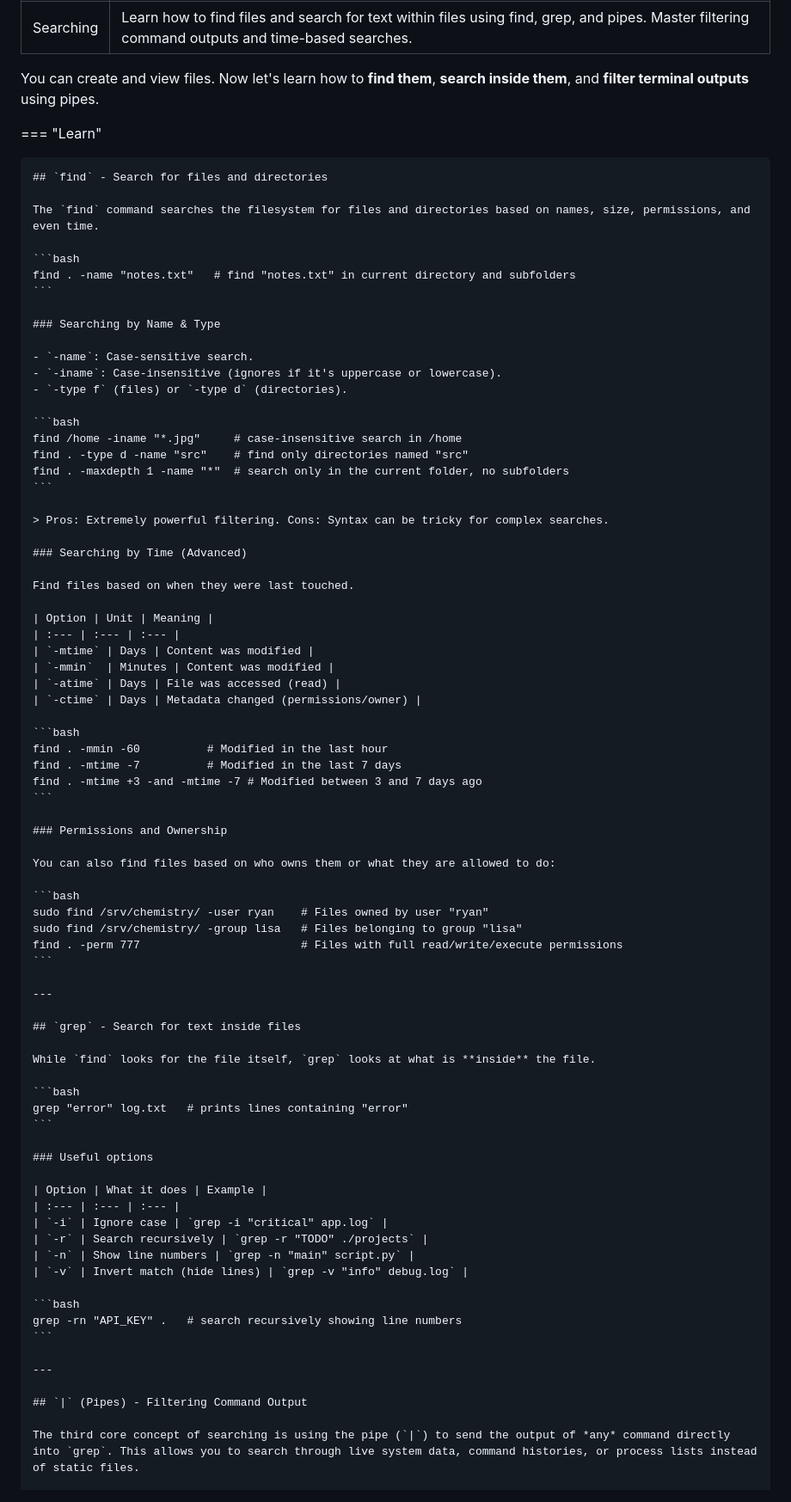
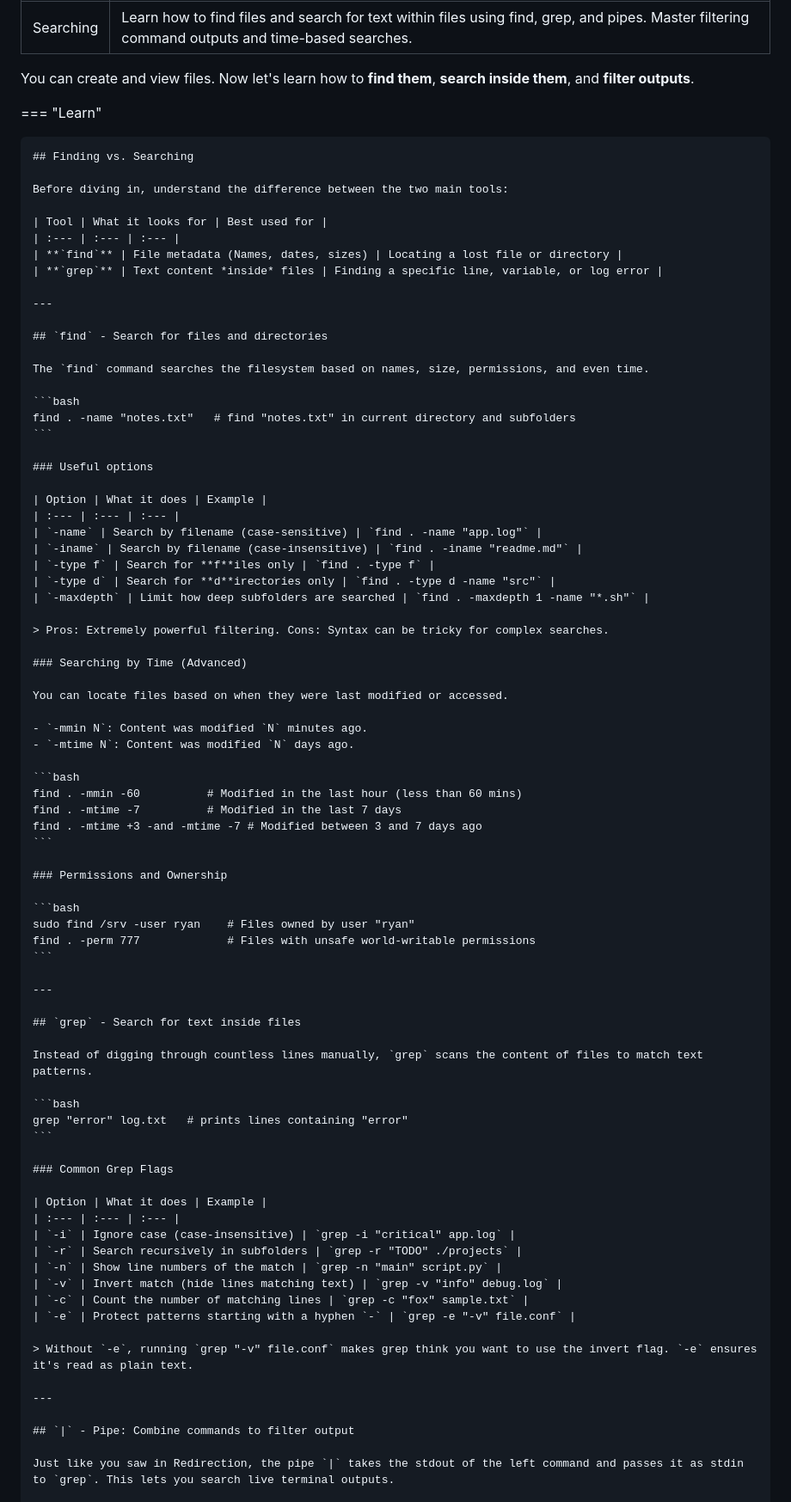
Before and after one commit to DiogoCunhaCardoso/how-to-terminal, a Markdown page: docs/03_filesystem/03_searching.md, the part around one of its changes. Shown at 86% size. Drawn GitHub-style.

Commit message:
Update search page

````diff
--- a/docs/03_filesystem/03_searching.md
+++ b/docs/03_filesystem/03_searching.md
@@ -3,87 +3,89 @@ title: "Searching"
 description: "Learn how to find files and search for text within files using find, grep, and pipes. Master filtering command outputs and time-based searches."
 ---
 
-You can create and view files. Now let's learn how to **find them**, **search inside them**, and **filter terminal outputs** using pipes.
+You can create and view files. Now let's learn how to **find them**, **search inside them**, and **filter outputs**.
 
 === "Learn"
 
+    ## Finding vs. Searching
+
+    Before diving in, understand the difference between the two main tools:
+
+    | Tool | What it looks for | Best used for |
+    | :--- | :--- | :--- |
+    | **`find`** | File metadata (Names, dates, sizes) | Locating a lost file or directory |
+    | **`grep`** | Text content *inside* files | Finding a specific line, variable, or log error |
+
+    ---
+
     ## `find` - Search for files and directories
 
-    The `find` command searches the filesystem for files and directories based on names, size, permissions, and even time.
+    The `find` command searches the filesystem based on names, size, permissions, and even time.
 
     ```bash
     find . -name "notes.txt"   # find "notes.txt" in current directory and subfolders
     ```
 
-    ### Searching by Name & Type
+    ### Useful options
 
-    - `-name`: Case-sensitive search.
-    - `-iname`: Case-insensitive (ignores if it's uppercase or lowercase).
-    - `-type f` (files) or `-type d` (directories).
-
-    ```bash
-    find /home -iname "*.jpg"     # case-insensitive search in /home
-    find . -type d -name "src"    # find only directories named "src"
-    find . -maxdepth 1 -name "*"  # search only in the current folder, no subfolders
-    ```
+    | Option | What it does | Example |
+    | :--- | :--- | :--- |
+    | `-name` | Search by filename (case-sensitive) | `find . -name "app.log"` |
+    | `-iname` | Search by filename (case-insensitive) | `find . -iname "readme.md"` |
+    | `-type f` | Search for **f**iles only | `find . -type f` |
+    | `-type d` | Search for **d**irectories only | `find . -type d -name "src"` |
+    | `-maxdepth` | Limit how deep subfolders are searched | `find . -maxdepth 1 -name "*.sh"` |
 
     > Pros: Extremely powerful filtering. Cons: Syntax can be tricky for complex searches.
 
     ### Searching by Time (Advanced)
 
-    Find files based on when they were last touched.
+    You can locate files based on when they were last modified or accessed.
 
-    | Option | Unit | Meaning |
-    | :--- | :--- | :--- |
-    | `-mtime` | Days | Content was modified |
-    | `-mmin`  | Minutes | Content was modified |
-    | `-atime` | Days | File was accessed (read) |
-    | `-ctime` | Days | Metadata changed (permissions/owner) |
+    - `-mmin N`: Content was modified `N` minutes ago.
+    - `-mtime N`: Content was modified `N` days ago.
 
     ```bash
-    find . -mmin -60          # Modified in the last hour
+    find . -mmin -60          # Modified in the last hour (less than 60 mins)
     find . -mtime -7          # Modified in the last 7 days
     find . -mtime +3 -and -mtime -7 # Modified between 3 and 7 days ago
     ```
 
     ### Permissions and Ownership
 
-    You can also find files based on who owns them or what they are allowed to do:
-
     ```bash
-    sudo find /srv/chemistry/ -user ryan    # Files owned by user "ryan"
-    sudo find /srv/chemistry/ -group lisa   # Files belonging to group "lisa"
-    find . -perm 777                        # Files with full read/write/execute permissions
+    sudo find /srv -user ryan    # Files owned by user "ryan"
+    find . -perm 777             # Files with unsafe world-writable permissions
     ```
 
     ---
 
     ## `grep` - Search for text inside files
 
-    While `find` looks for the file itself, `grep` looks at what is **inside** the file.
+    Instead of digging through countless lines manually, `grep` scans the content of files to match text patterns.
 
     ```bash
     grep "error" log.txt   # prints lines containing "error"
     ```
 
-    ### Useful options
+    ### Common Grep Flags
 
     | Option | What it does | Example |
     | :--- | :--- | :--- |
-    | `-i` | Ignore case | `grep -i "critical" app.log` |
-    | `-r` | Search recursively | `grep -r "TODO" ./projects` |
-    | `-n` | Show line numbers | `grep -n "main" script.py` |
-    | `-v` | Invert match (hide lines) | `grep -v "info" debug.log` |
+    | `-i` | Ignore case (case-insensitive) | `grep -i "critical" app.log` |
+    | `-r` | Search recursively in subfolders | `grep -r "TODO" ./projects` |
+    | `-n` | Show line numbers of the match | `grep -n "main" script.py` |
+    | `-v` | Invert match (hide lines matching text) | `grep -v "info" debug.log` |
+    | `-c` | Count the number of matching lines | `grep -c "fox" sample.txt` |
+    | `-e` | Protect patterns starting with a hyphen `-` | `grep -e "-v" file.conf` |
 
-    ```bash
-    grep -rn "API_KEY" .   # search recursively showing line numbers
-    ```
+    > Without `-e`, running `grep "-v" file.conf` makes grep think you want to use the invert flag. `-e` ensures it's read as plain text.
 
     ---
 
-    ## `|` (Pipes) - Filtering Command Output
+    ## `|` - Pipe: Combine commands to filter output
 
-    The third core concept of searching is using the pipe (`|`) to send the output of *any* command directly into `grep`. This allows you to search through live system data, command histories, or process lists instead of static files.
+    Just like you saw in Redirection, the pipe `|` takes the stdout of the left command and passes it as stdin to `grep`. This lets you search live terminal outputs.
 
     ```bash
     history | grep "sudo"  # search your command history for "sudo"
````
Also changed, not shown: other parts of docs/03_filesystem/03_searching.md (+30 -47 lines).
